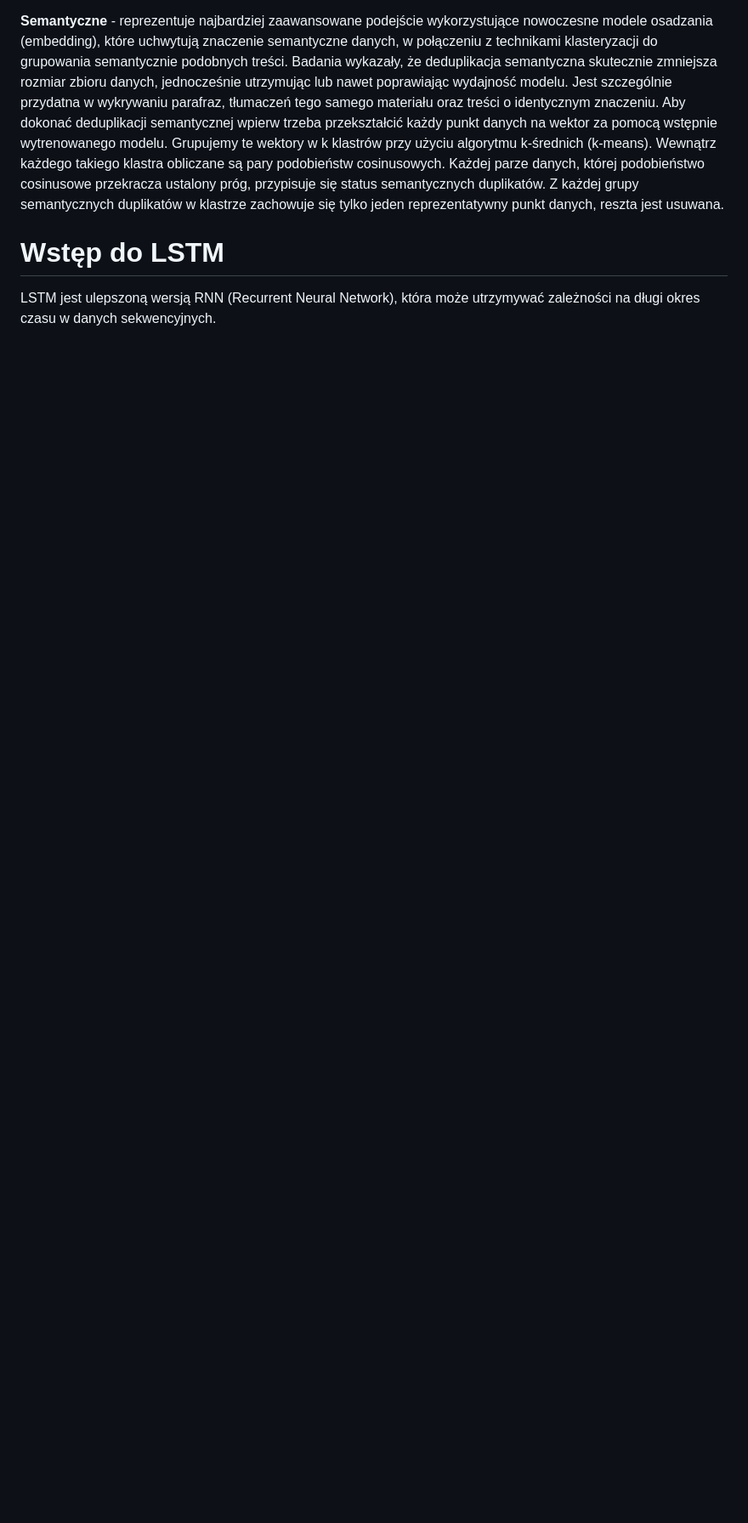
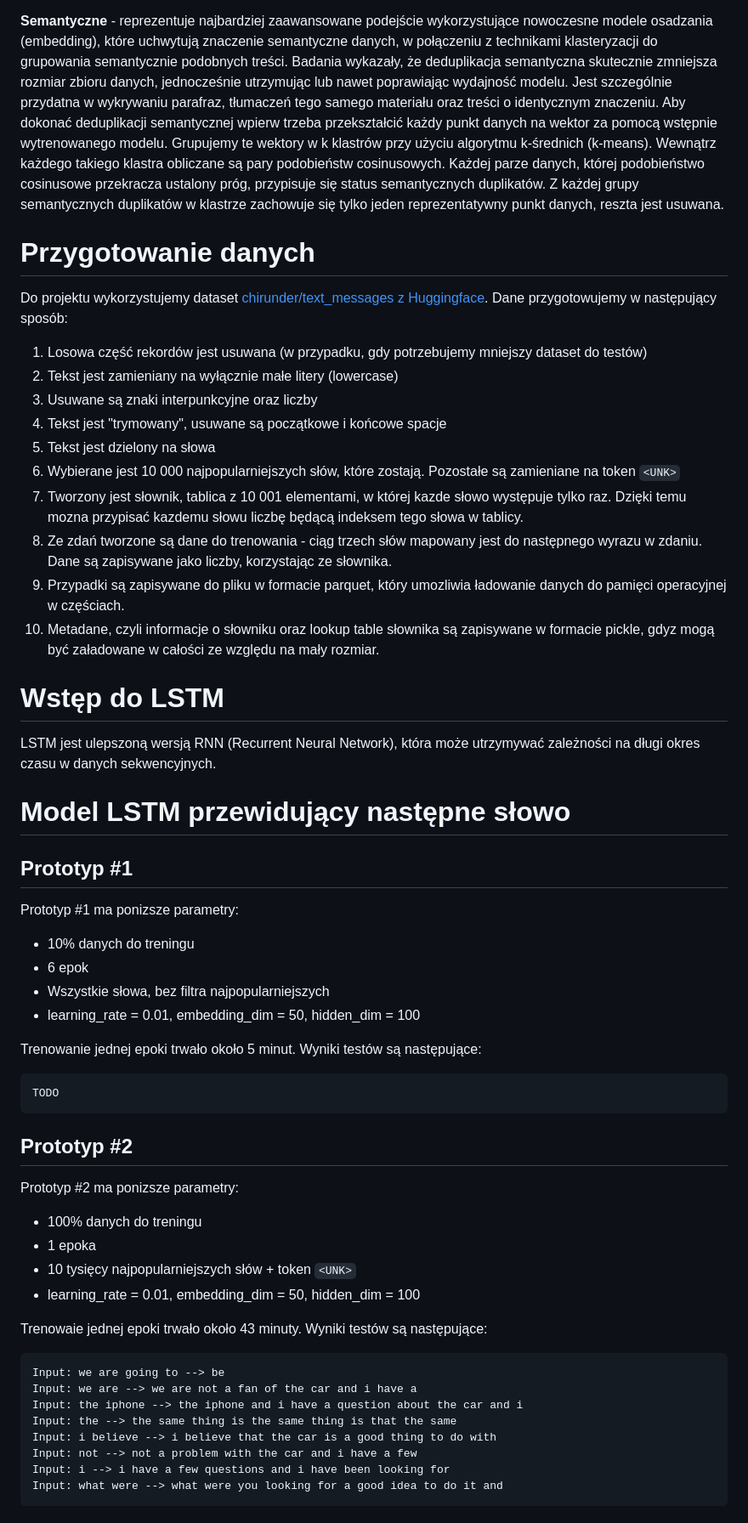
Before and after one commit to Sweetoos/ai-projekt-uni, a Markdown page: notes.md, the part around one of its changes. Shown at 85% size. Rendered like a GitHub page; blank space fills up the shorter version.

Commit message:
docs: explain data preparation & add training results

````diff
--- a/notes.md
+++ b/notes.md
@@ -49,6 +49,55 @@ W zależności od modelu, który piszemy, dane będą się różnić, ale cel po
 
 **Semantyczne** - reprezentuje najbardziej zaawansowane podejście wykorzystujące nowoczesne modele osadzania (embedding), które uchwytują znaczenie semantyczne danych, w połączeniu z technikami klasteryzacji do grupowania semantycznie podobnych treści. Badania wykazały, że deduplikacja semantyczna skutecznie zmniejsza rozmiar zbioru danych, jednocześnie utrzymując lub nawet poprawiając wydajność modelu. Jest szczególnie przydatna w wykrywaniu parafraz, tłumaczeń tego samego materiału oraz treści o identycznym znaczeniu. Aby dokonać deduplikacji semantycznej wpierw trzeba przekształcić każdy punkt danych na wektor za pomocą wstępnie wytrenowanego modelu. Grupujemy te wektory w k klastrów przy użyciu algorytmu k-średnich (k-means). Wewnątrz każdego takiego klastra obliczane są pary podobieństw cosinusowych. Każdej parze danych, której podobieństwo cosinusowe przekracza ustalony próg, przypisuje się status semantycznych duplikatów. Z każdej grupy semantycznych duplikatów w klastrze zachowuje się tylko jeden reprezentatywny punkt danych, reszta jest usuwana.
 
+# Przygotowanie danych
+
+Do projektu wykorzystujemy dataset [chirunder/text_messages z Huggingface](https://huggingface.co/datasets/chirunder/text_messages). Dane przygotowujemy w następujący sposób:
+1. Losowa część rekordów jest usuwana (w przypadku, gdy potrzebujemy mniejszy dataset do testów)
+2. Tekst jest zamieniany na wyłącznie małe litery (lowercase)
+3. Usuwane są znaki interpunkcyjne oraz liczby
+4. Tekst jest "trymowany", usuwane są początkowe i końcowe spacje
+5. Tekst jest dzielony na słowa
+6. Wybierane jest 10 000 najpopularniejszych słów, które zostają. Pozostałe są zamieniane na token `<UNK>`
+7. Tworzony jest słownik, tablica z 10 001 elementami, w której kazde słowo występuje tylko raz. Dzięki temu mozna przypisać kazdemu słowu liczbę będącą indeksem tego słowa w tablicy.
+8. Ze zdań tworzone są dane do trenowania - ciąg trzech słów mapowany jest do następnego wyrazu w zdaniu. Dane są zapisywane jako liczby, korzystając ze słownika.
+9. Przypadki są zapisywane do pliku w formacie parquet, który umozliwia ładowanie danych do pamięci operacyjnej w częściach.
+10. Metadane, czyli informacje o słowniku oraz lookup table słownika są zapisywane w formacie pickle, gdyz mogą być załadowane w całości ze względu na mały rozmiar.
+
 # Wstęp do LSTM
 
 LSTM jest ulepszoną wersją RNN (Recurrent Neural Network), która może utrzymywać zależności na długi okres czasu w danych sekwencyjnych.
+
+# Model LSTM przewidujący następne słowo
+
+## Prototyp #1
+
+Prototyp #1 ma ponizsze parametry:
+- 10% danych do treningu
+- 6 epok
+- Wszystkie słowa, bez filtra najpopularniejszych
+- learning_rate = 0.01, embedding_dim = 50, hidden_dim = 100
+
+Trenowanie jednej epoki trwało około 5 minut. Wyniki testów są następujące:
+```
+TODO
+```
+
+## Prototyp #2
+Prototyp #2 ma ponizsze parametry:
+- 100% danych do treningu
+- 1 epoka
+- 10 tysięcy najpopularniejszych słów + token `<UNK>`
+- learning_rate = 0.01, embedding_dim = 50, hidden_dim = 100
+
+Trenowaie jednej epoki trwało około 43 minuty. Wyniki testów są następujące:
+```
+Input: we are going to --> be
+Input: we are --> we are not a fan of the car and i have a
+Input: the iphone --> the iphone and i have a question about the car and i
+Input: the --> the same thing is the same thing is that the same
+Input: i believe --> i believe that the car is a good thing to do with
+Input: not --> not a problem with the car and i have a few
+Input: i --> i have a few questions and i have been looking for
+Input: what were --> what were you looking for a good idea to do it and
+```
+
````
Also changed, not shown: other parts of notes.md (+23 -2 lines).
